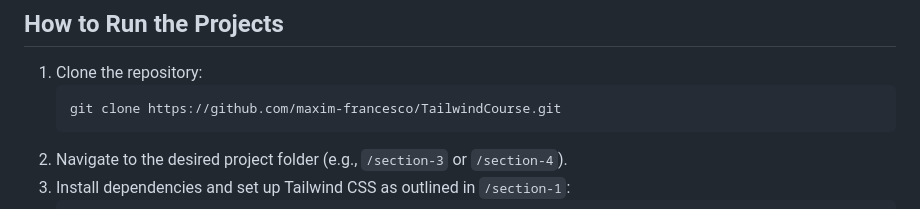
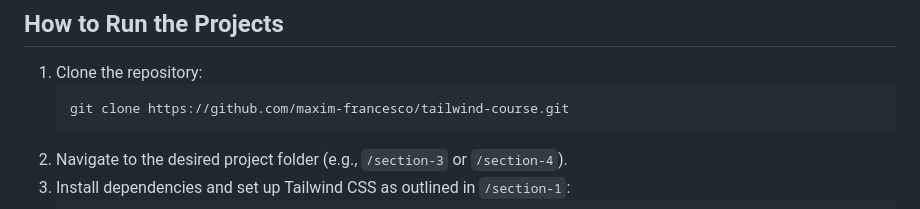
Before and after one commit to maxim-francesco/TailwindCourse, a Markdown page: README.md, the part around the change. Drawn GitHub-style.

````diff
--- a/README.md
+++ b/README.md
@@ -83,7 +83,7 @@ The course is divided into four sections, each building on the previous to reinf
 ## How to Run the Projects
 1. Clone the repository:
    ```bash
-   git clone https://github.com/maxim-francesco/TailwindCourse.git
+   git clone https://github.com/maxim-francesco/tailwind-course.git
    ```
 2. Navigate to the desired project folder (e.g., `/section-3` or `/section-4`).
 3. Install dependencies and set up Tailwind CSS as outlined in `/section-1`:
````
